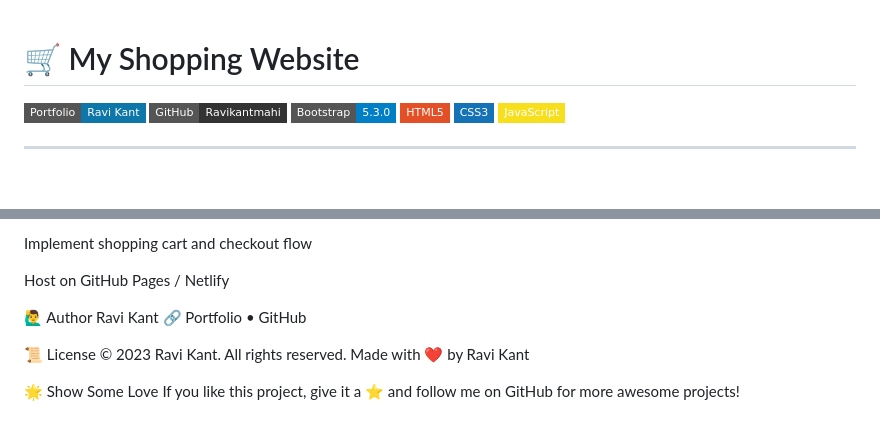
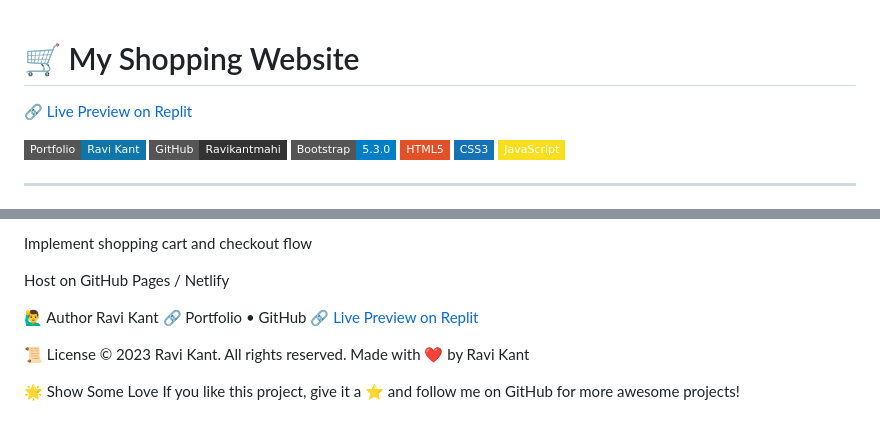
Before and after one commit to Ravikantmahi/E-Commerce, a Markdown page: README.md, 2 parts joined by grey strips. Drawn GitHub-style; badges without logos; blank space fills up the shorter version.

```diff
--- a/README.md
+++ b/README.md
@@ -1,4 +1,5 @@
 # 🛒 My Shopping Website
+🔗 [Live Preview on Replit](https://replit.com/@Ravikantmahi/E-Commerce)
 
 [![Portfolio](https://img.shields.io/badge/Portfolio-Ravi%20Kant-0e76a8?style=flat-square&logo=vercel)](https://ravikantportfolio.vercel.app)
 [![GitHub](https://img.shields.io/badge/GitHub-Ravikantmahi-333?style=flat-square&logo=github)](https://github.com/Ravikantmahi)
@@ -101,6 +102,8 @@ The slider uses plain JavaScript for auto-rotation.
 🙋‍♂️ Author
 Ravi Kant
 🔗 Portfolio • GitHub
+🔗 [Live Preview on Replit](https://replit.com/@Ravikantmahi/E-Commerce)
+
 
 📜 License
 © 2023 Ravi Kant. All rights reserved.
```
